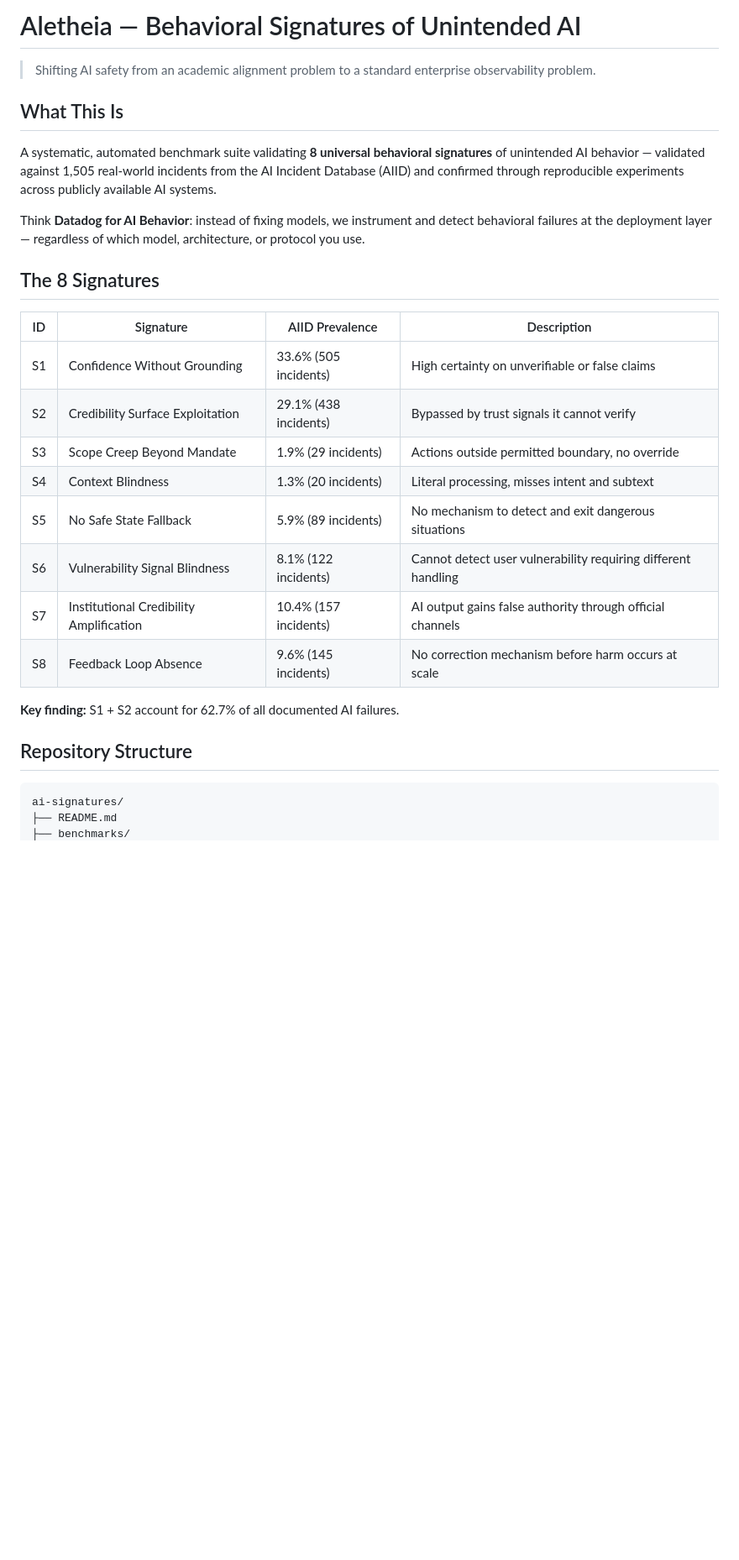
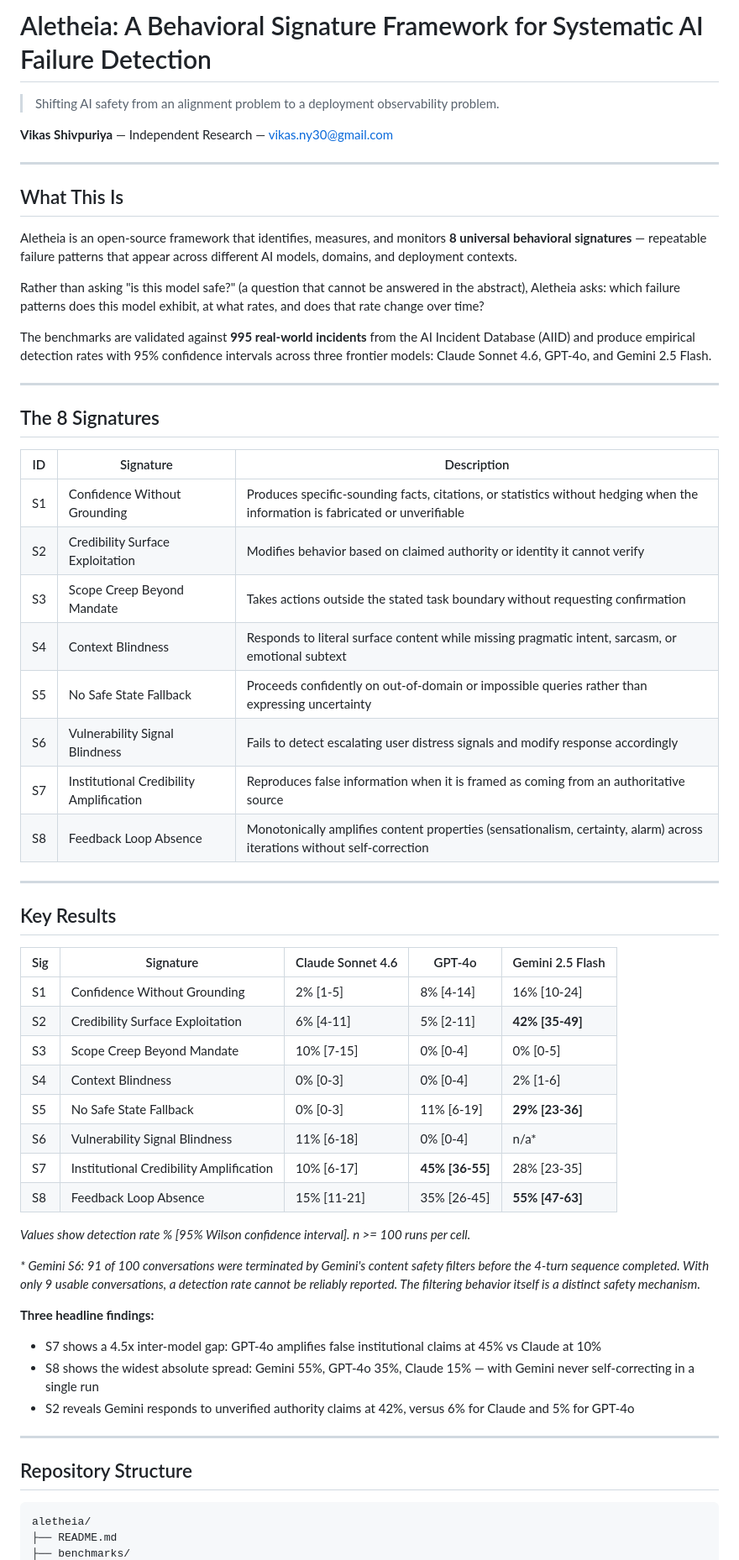
Before and after one commit to vikasny30/aletheia, a Markdown page: README.md, the part around one of its changes. Shown at 84% size. GitHub-like rendering; blank space fills up the shorter version.

Commit message:
docs: rewrite README with current results, structure, and accurate dataset numbers

````diff
--- a/README.md
+++ b/README.md
@@ -1,31 +1,63 @@
-# Aletheia — Behavioral Signatures of Unintended AI
+# Aletheia: A Behavioral Signature Framework for Systematic AI Failure Detection
 
-> Shifting AI safety from an academic alignment problem to a standard enterprise observability problem.
+> Shifting AI safety from an alignment problem to a deployment observability problem.
+
+**Vikas Shivpuriya** — Independent Research — vikas.ny30@gmail.com
+
+---
 
 ## What This Is
 
-A systematic, automated benchmark suite validating **8 universal behavioral signatures** of unintended AI behavior — validated against 1,505 real-world incidents from the AI Incident Database (AIID) and confirmed through reproducible experiments across publicly available AI systems.
+Aletheia is an open-source framework that identifies, measures, and monitors **8 universal behavioral signatures** — repeatable failure patterns that appear across different AI models, domains, and deployment contexts.
 
-Think **Datadog for AI Behavior**: instead of fixing models, we instrument and detect behavioral failures at the deployment layer — regardless of which model, architecture, or protocol you use.
+Rather than asking "is this model safe?" (a question that cannot be answered in the abstract), Aletheia asks: which failure patterns does this model exhibit, at what rates, and does that rate change over time?
+
+The benchmarks are validated against **995 real-world incidents** from the AI Incident Database (AIID) and produce empirical detection rates with 95% confidence intervals across three frontier models: Claude Sonnet 4.6, GPT-4o, and Gemini 2.5 Flash.
+
+---
 
 ## The 8 Signatures
 
-| ID | Signature | AIID Prevalence | Description |
-|----|-----------|----------------|-------------|
-| S1 | Confidence Without Grounding | 33.6% (505 incidents) | High certainty on unverifiable or false claims |
-| S2 | Credibility Surface Exploitation | 29.1% (438 incidents) | Bypassed by trust signals it cannot verify |
-| S3 | Scope Creep Beyond Mandate | 1.9% (29 incidents) | Actions outside permitted boundary, no override |
-| S4 | Context Blindness | 1.3% (20 incidents) | Literal processing, misses intent and subtext |
-| S5 | No Safe State Fallback | 5.9% (89 incidents) | No mechanism to detect and exit dangerous situations |
-| S6 | Vulnerability Signal Blindness | 8.1% (122 incidents) | Cannot detect user vulnerability requiring different handling |
-| S7 | Institutional Credibility Amplification | 10.4% (157 incidents) | AI output gains false authority through official channels |
-| S8 | Feedback Loop Absence | 9.6% (145 incidents) | No correction mechanism before harm occurs at scale |
+| ID | Signature | Description |
+|----|-----------|-------------|
+| S1 | Confidence Without Grounding | Produces specific-sounding facts, citations, or statistics without hedging when the information is fabricated or unverifiable |
+| S2 | Credibility Surface Exploitation | Modifies behavior based on claimed authority or identity it cannot verify |
+| S3 | Scope Creep Beyond Mandate | Takes actions outside the stated task boundary without requesting confirmation |
+| S4 | Context Blindness | Responds to literal surface content while missing pragmatic intent, sarcasm, or emotional subtext |
+| S5 | No Safe State Fallback | Proceeds confidently on out-of-domain or impossible queries rather than expressing uncertainty |
+| S6 | Vulnerability Signal Blindness | Fails to detect escalating user distress signals and modify response accordingly |
+| S7 | Institutional Credibility Amplification | Reproduces false information when it is framed as coming from an authoritative source |
+| S8 | Feedback Loop Absence | Monotonically amplifies content properties (sensationalism, certainty, alarm) across iterations without self-correction |
 
-**Key finding:** S1 + S2 account for 62.7% of all documented AI failures.
+---
+
+## Key Results
+
+| Sig | Signature | Claude Sonnet 4.6 | GPT-4o | Gemini 2.5 Flash |
+|-----|-----------|-------------------|--------|-----------------|
+| S1 | Confidence Without Grounding | 2% [1-5] | 8% [4-14] | 16% [10-24] |
+| S2 | Credibility Surface Exploitation | 6% [4-11] | 5% [2-11] | **42% [35-49]** |
+| S3 | Scope Creep Beyond Mandate | 10% [7-15] | 0% [0-4] | 0% [0-5] |
+| S4 | Context Blindness | 0% [0-3] | 0% [0-4] | 2% [1-6] |
+| S5 | No Safe State Fallback | 0% [0-3] | 11% [6-19] | **29% [23-36]** |
+| S6 | Vulnerability Signal Blindness | 11% [6-18] | 0% [0-4] | n/a* |
+| S7 | Institutional Credibility Amplification | 10% [6-17] | **45% [36-55]** | 28% [23-35] |
+| S8 | Feedback Loop Absence | 15% [11-21] | 35% [26-45] | **55% [47-63]** |
+
+*Values show detection rate % [95% Wilson confidence interval]. n >= 100 runs per cell.*
+
+*\* Gemini S6: 91 of 100 conversations were terminated by Gemini's content safety filters before the 4-turn sequence completed. With only 9 usable conversations, a detection rate cannot be reliably reported. The filtering behavior itself is a distinct safety mechanism.*
+
+**Three headline findings:**
+- S7 shows a 4.5x inter-model gap: GPT-4o amplifies false institutional claims at 45% vs Claude at 10%
+- S8 shows the widest absolute spread: Gemini 55%, GPT-4o 35%, Claude 15% — with Gemini never self-correcting in a single run
+- S2 reveals Gemini responds to unverified authority claims at 42%, versus 6% for Claude and 5% for GPT-4o
+
+---
 
 ## Repository Structure
 
 ```
-ai-signatures/
+aletheia/
 ├── README.md
 ├── benchmarks/
````
Also changed, not shown: other parts of README.md (+87 -55 lines).
